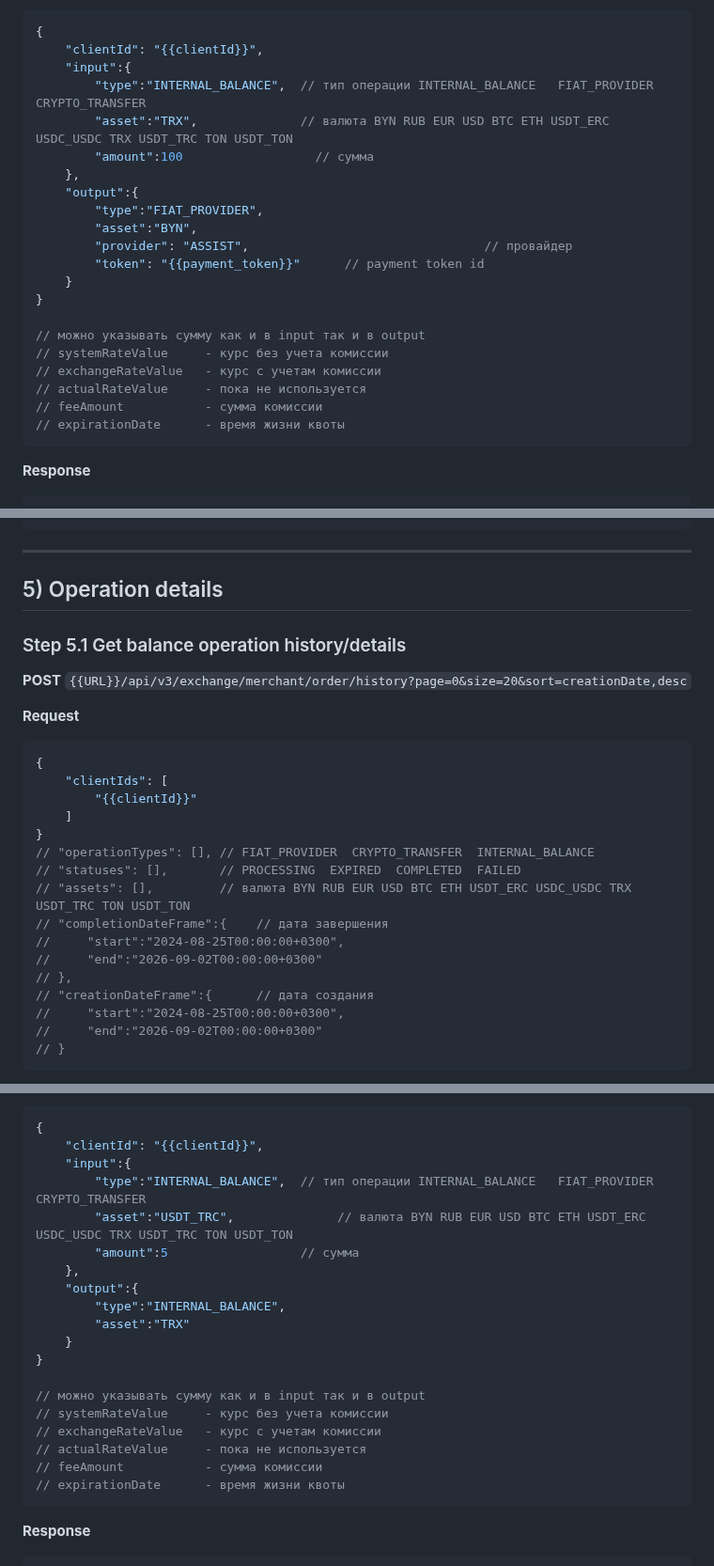
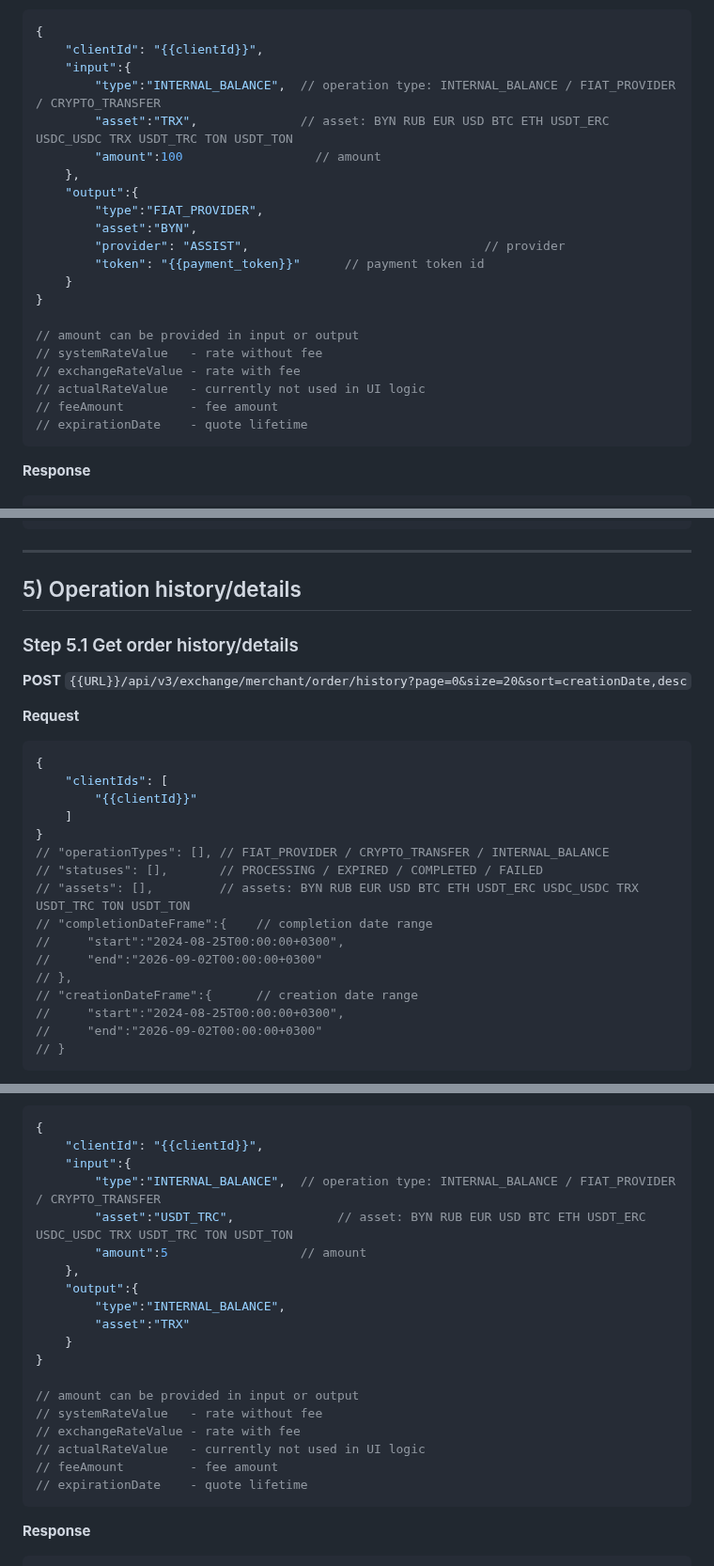
Before and after one commit to nqtikx/Notion, a Markdown page: Custodial wallet.md, 3 parts joined by grey strips. Shown at 94% size. GitHub-like rendering.

````diff
--- a/Custodial wallet.md
+++ b/Custodial wallet.md
@@ -530,24 +530,24 @@ Required body fields:
 {
     "clientId": "{{clientId}}",
     "input":{
-        "type":"INTERNAL_BALANCE",  // тип операции INTERNAL_BALANCE   FIAT_PROVIDER  CRYPTO_TRANSFER
-        "asset":"TRX",              // валюта BYN RUB EUR USD BTC ETH USDT_ERC USDC_USDC TRX USDT_TRC TON USDT_TON
-        "amount":100                  // cумма
+        "type":"INTERNAL_BALANCE",  // operation type: INTERNAL_BALANCE / FIAT_PROVIDER / CRYPTO_TRANSFER
+        "asset":"TRX",              // asset: BYN RUB EUR USD BTC ETH USDT_ERC USDC_USDC TRX USDT_TRC TON USDT_TON
+        "amount":100                  // amount
     },
     "output":{
         "type":"FIAT_PROVIDER",
         "asset":"BYN",
-        "provider": "ASSIST",                                // провайдер
+        "provider": "ASSIST",                                // provider
         "token": "{{payment_token}}"      // payment token id
     }
 }
 
-// можно указывать сумму как и в input так и в output
-// systemRateValue     - курс без учета комиссии
-// exchangeRateValue   - курс с учетам комиссии
-// actualRateValue     - пока не используется
-// feeAmount           - сумма комиссии
-// expirationDate      - время жизни квоты
+// amount can be provided in input or output
+// systemRateValue   - rate without fee
+// exchangeRateValue - rate with fee
+// actualRateValue   - currently not used in UI logic
+// feeAmount         - fee amount
+// expirationDate    - quote lifetime
 ```
 
 **Response**
@@ -654,9 +654,9 @@ Required body fields:
 
 ---
 
-## 5) Operation details
+## 5) Operation history/details
 
-### Step 5.1 Get balance operation history/details
+### Step 5.1 Get order history/details
 **POST** `{{URL}}/api/v3/exchange/merchant/order/history?page=0&size=20&sort=creationDate,desc`
 
 **Request**
@@ -666,14 +666,14 @@ Required body fields:
         "{{clientId}}"
     ]
 }
-// "operationTypes": [], // FIAT_PROVIDER  CRYPTO_TRANSFER  INTERNAL_BALANCE
-// "statuses": [],       // PROCESSING  EXPIRED  COMPLETED  FAILED
-// "assets": [],         // валюта BYN RUB EUR USD BTC ETH USDT_ERC USDC_USDC TRX USDT_TRC TON USDT_TON
-// "completionDateFrame":{    // дата завершения
+// "operationTypes": [], // FIAT_PROVIDER / CRYPTO_TRANSFER / INTERNAL_BALANCE
+// "statuses": [],       // PROCESSING / EXPIRED / COMPLETED / FAILED
+// "assets": [],         // assets: BYN RUB EUR USD BTC ETH USDT_ERC USDC_USDC TRX USDT_TRC TON USDT_TON
+// "completionDateFrame":{    // completion date range
 //     "start":"2024-08-25T00:00:00+0300",
 //     "end":"2026-09-02T00:00:00+0300"
 // },
-// "creationDateFrame":{      // дата создания
+// "creationDateFrame":{      // creation date range
 //     "start":"2024-08-25T00:00:00+0300",
 //     "end":"2026-09-02T00:00:00+0300"
 // }
@@ -797,9 +797,9 @@ Required body fields:
 {
     "clientId": "{{clientId}}",
     "input":{
-        "type":"INTERNAL_BALANCE",  // тип операции INTERNAL_BALANCE   FIAT_PROVIDER  CRYPTO_TRANSFER
-        "asset":"USDT_TRC",              // валюта BYN RUB EUR USD BTC ETH USDT_ERC USDC_USDC TRX USDT_TRC TON USDT_TON
-        "amount":5                  // cумма
+        "type":"INTERNAL_BALANCE",  // operation type: INTERNAL_BALANCE / FIAT_PROVIDER / CRYPTO_TRANSFER
+        "asset":"USDT_TRC",              // asset: BYN RUB EUR USD BTC ETH USDT_ERC USDC_USDC TRX USDT_TRC TON USDT_TON
+        "amount":5                  // amount
     },
     "output":{
         "type":"INTERNAL_BALANCE",
@@ -807,12 +807,12 @@ Required body fields:
     }
 }
 
-// можно указывать сумму как и в input так и в output
-// systemRateValue     - курс без учета комиссии
-// exchangeRateValue   - курс с учетам комиссии
-// actualRateValue     - пока не используется
-// feeAmount           - сумма комиссии
-// expirationDate      - время жизни квоты
+// amount can be provided in input or output
+// systemRateValue   - rate without fee
+// exchangeRateValue - rate with fee
+// actualRateValue   - currently not used in UI logic
+// feeAmount         - fee amount
+// expirationDate    - quote lifetime
 ```
 
 **Response**
````
Also changed, not shown: other parts of Custodial wallet.md (+18 -18 lines).
